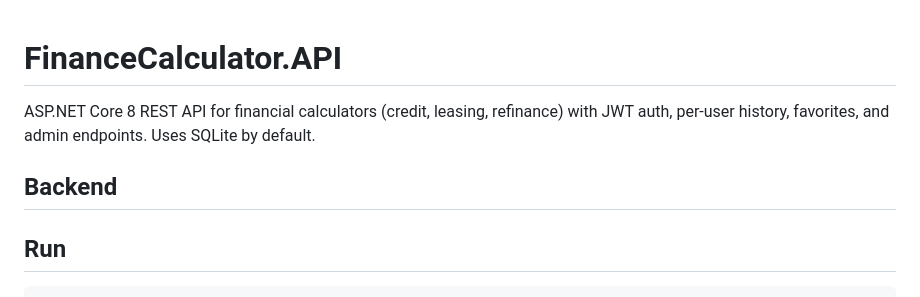
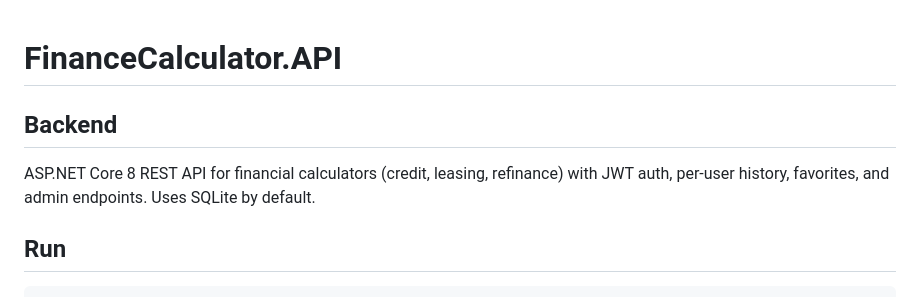
Before and after one commit to AnitaNakeva/Finance-Calculator, a Markdown page: README.md, the part around the change. Rendered like a GitHub page.

Commit message:
Fix formatting in README.md
Removed extra newline and adjusted formatting.

````diff
--- a/README.md
+++ b/README.md
@@ -1,7 +1,7 @@
 # FinanceCalculator.API
+## Backend
+ASP.NET Core 8 REST API for financial calculators (credit, leasing, refinance) with JWT auth, per-user history, favorites, and admin endpoints. Uses SQLite by default.
 
-ASP.NET Core 8 REST API for financial calculators (credit, leasing, refinance) with JWT auth, per-user history, favorites, and admin endpoints. Uses SQLite by default.
-## Backend
 ## Run
 ```bash
 cd FinanceCalculator.API/FinanceCalculator.API
````
